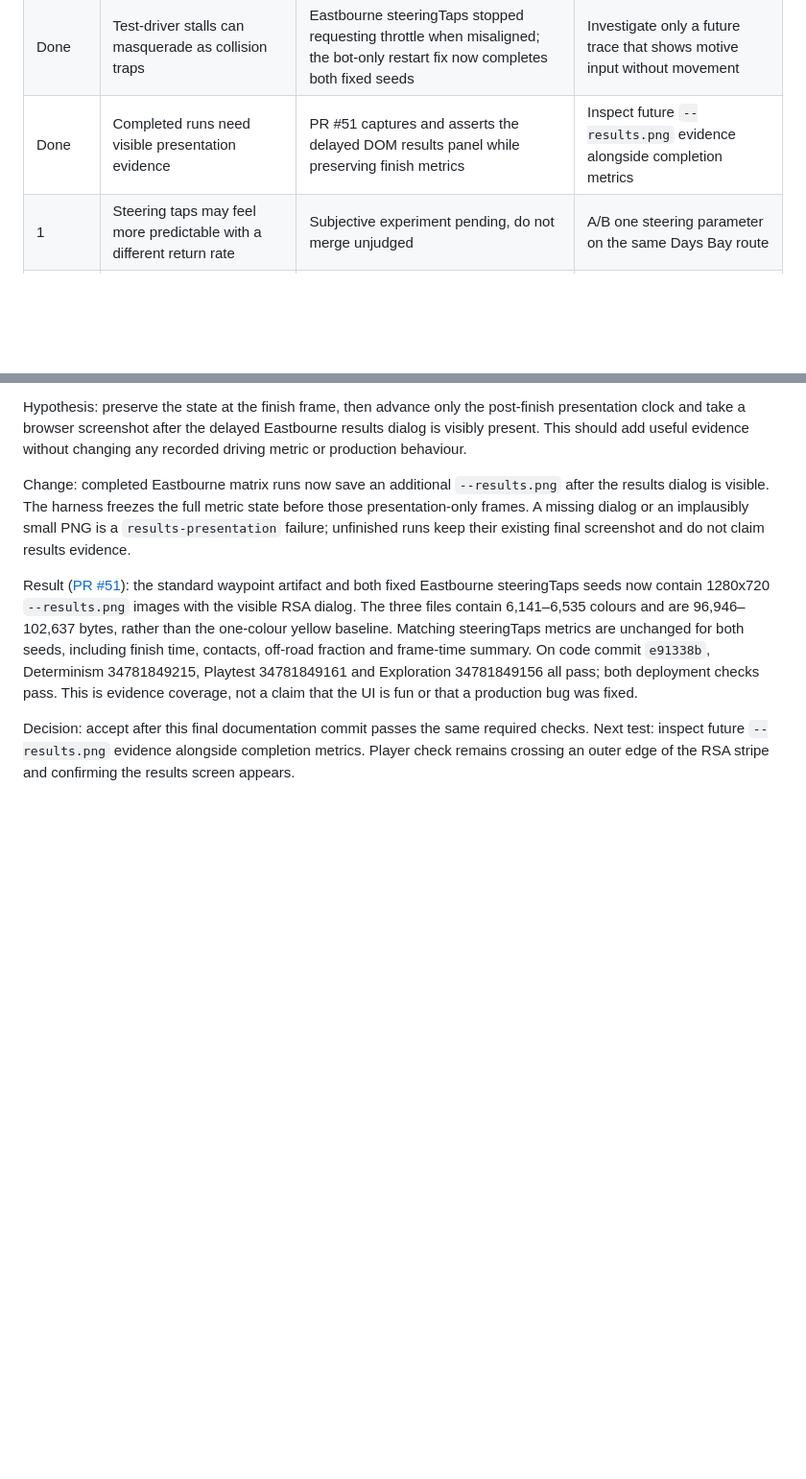
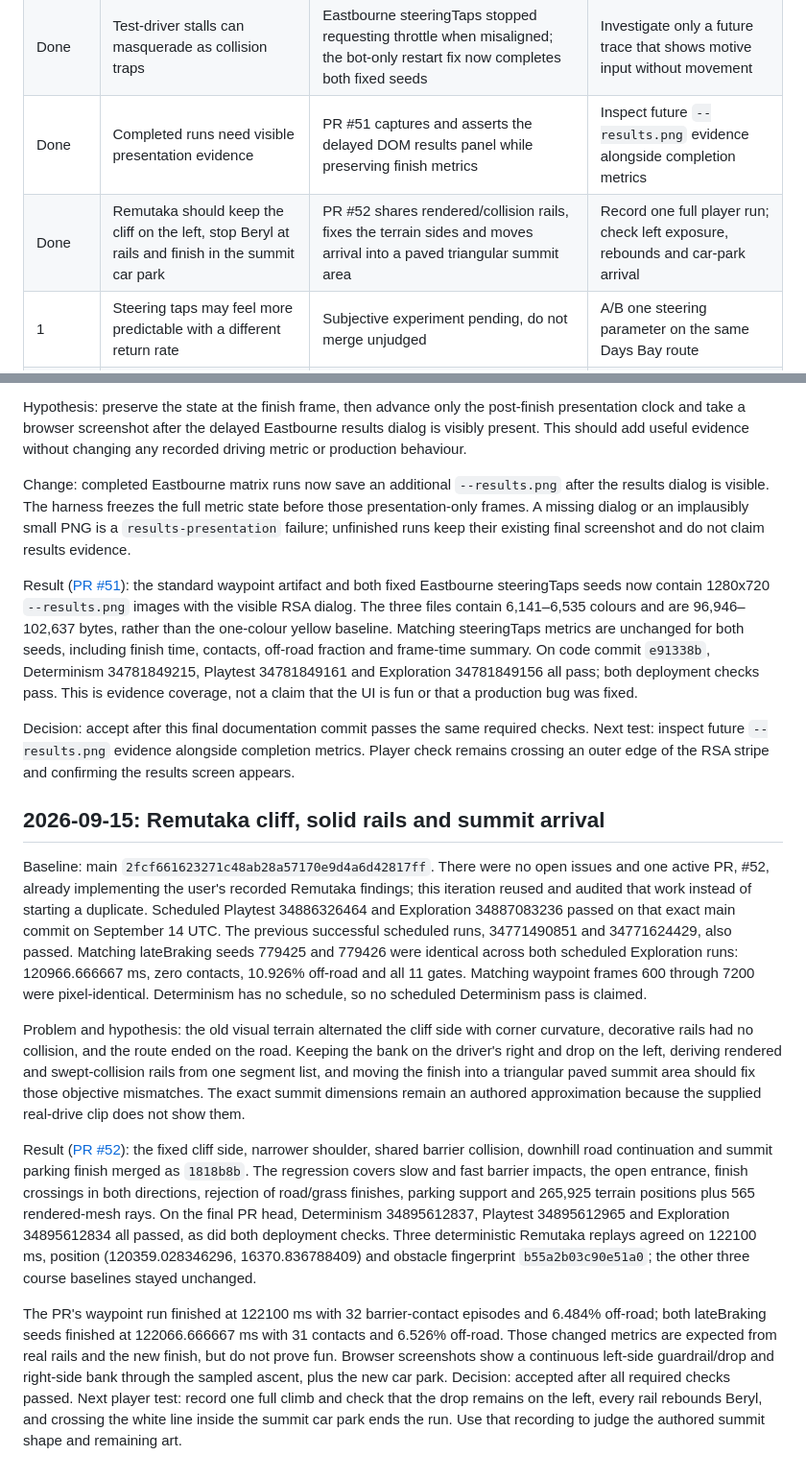
Before and after one commit to bengilmo1111/Beryl-racing, a Markdown page: docs/GAMEPLAY-LOOP.md, 2 parts joined by grey strips. Shown at 96% size. Rendered like a GitHub page; blank space fills up the shorter version.

Commit message:
Record Remutaka gameplay iteration

```diff
--- a/docs/GAMEPLAY-LOOP.md
+++ b/docs/GAMEPLAY-LOOP.md
@@ -64,6 +64,7 @@ on faster bots. Automatic replay video and an in-game A/B switch are future work
 | Done | Coarse terrain can obscure climbing roads despite correct wheel support | PR #38 fixed Remutaka; the follow-up reproduces and clears Ōtaki's smaller overlaps across every alternate road | Player check on Remutaka's later bends and Ōtaki's gorge/town transitions |
 | Done | Test-driver stalls can masquerade as collision traps | Eastbourne steeringTaps stopped requesting throttle when misaligned; the bot-only restart fix now completes both fixed seeds | Investigate only a future trace that shows motive input without movement |
 | Done | Completed runs need visible presentation evidence | PR #51 captures and asserts the delayed DOM results panel while preserving finish metrics | Inspect future `--results.png` evidence alongside completion metrics |
+| Done | Remutaka should keep the cliff on the left, stop Beryl at rails and finish in the summit car park | PR #52 shares rendered/collision rails, fixes the terrain sides and moves arrival into a paved triangular summit area | Record one full player run; check left exposure, rebounds and car-park arrival |
 | 1 | Steering taps may feel more predictable with a different return rate | Subjective experiment pending, do not merge unjudged | A/B one steering parameter on the same Days Bay route |
 | 2 | More distinct landmarks improve recognition without visual clutter | Earlier Days Bay/Beryl art shipped; player judgement needed | Ask where the player thinks they are at wharf, park and RSA reference views |
 | Done | Long test runs duplicated the growing timing history every frame | Fixed internal steps to return current state; final report retains all timings | Verify lightweight-step contract and deterministic baselines |
@@ -322,3 +323,45 @@ Decision: accept after this final documentation commit passes the same required
 checks. Next test: inspect future `--results.png` evidence alongside completion
 metrics. Player check remains crossing an outer edge of the RSA stripe and
 confirming the results screen appears.
+
+## 2026-09-15: Remutaka cliff, solid rails and summit arrival
+
+Baseline: main `2fcf661623271c48ab28a57170e9d4a6d42817ff`. There were no open
+issues and one active PR, #52, already implementing the user's recorded Remutaka
+findings; this iteration reused and audited that work instead of starting a
+duplicate. Scheduled Playtest 34886326464 and Exploration 34887083236 passed on
+that exact main commit on September 14 UTC. The previous successful scheduled
+runs, 34771490851 and 34771624429, also passed. Matching lateBraking seeds 779425
+and 779426 were identical across both scheduled Exploration runs: 120966.666667
+ms, zero contacts, 10.926% off-road and all 11 gates. Matching waypoint frames
+600 through 7200 were pixel-identical. Determinism has no schedule, so no
+scheduled Determinism pass is claimed.
+
+Problem and hypothesis: the old visual terrain alternated the cliff side with
+corner curvature, decorative rails had no collision, and the route ended on the
+road. Keeping the bank on the driver's right and drop on the left, deriving
+rendered and swept-collision rails from one segment list, and moving the finish
+into a triangular paved summit area should fix those objective mismatches. The
+exact summit dimensions remain an authored approximation because the supplied
+real-drive clip does not show them.
+
+Result ([PR #52](https://github.com/bengilmo1111/Beryl-racing/pull/52)):
+the fixed cliff side, narrower shoulder, shared barrier collision, downhill road
+continuation and summit parking finish merged as `1818b8b`. The regression covers
+slow and fast barrier impacts, the open entrance, finish crossings in both
+directions, rejection of road/grass finishes, parking support and 265,925 terrain
+positions plus 565 rendered-mesh rays. On the final PR head, Determinism
+34895612837, Playtest 34895612965 and Exploration 34895612834 all passed, as did
+both deployment checks. Three deterministic Remutaka replays agreed on 122100 ms,
+position (120359.028346296, 16370.836788409) and obstacle fingerprint
+`b55a2b03c90e51a0`; the other three course baselines stayed unchanged.
+
+The PR's waypoint run finished at 122100 ms with 32 barrier-contact episodes and
+6.484% off-road; both lateBraking seeds finished at 122066.666667 ms with 31
+contacts and 6.526% off-road. Those changed metrics are expected from real rails
+and the new finish, but do not prove fun. Browser screenshots show a continuous
+left-side guardrail/drop and right-side bank through the sampled ascent, plus the
+new car park. Decision: accepted after all required checks passed. Next player
+test: record one full climb and check that the drop remains on the left, every
+rail rebounds Beryl, and crossing the white line inside the summit car park ends
+the run. Use that recording to judge the authored summit shape and remaining art.
```
